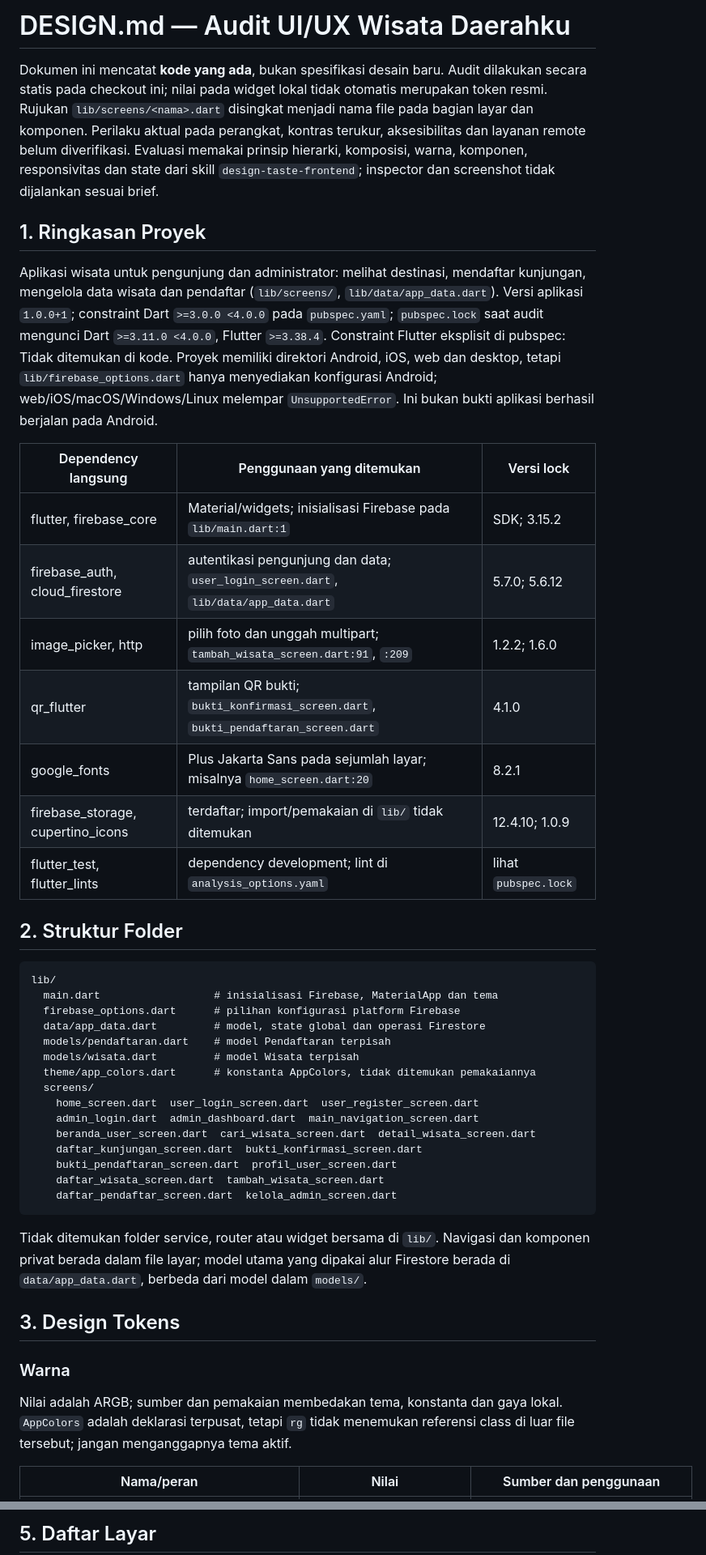
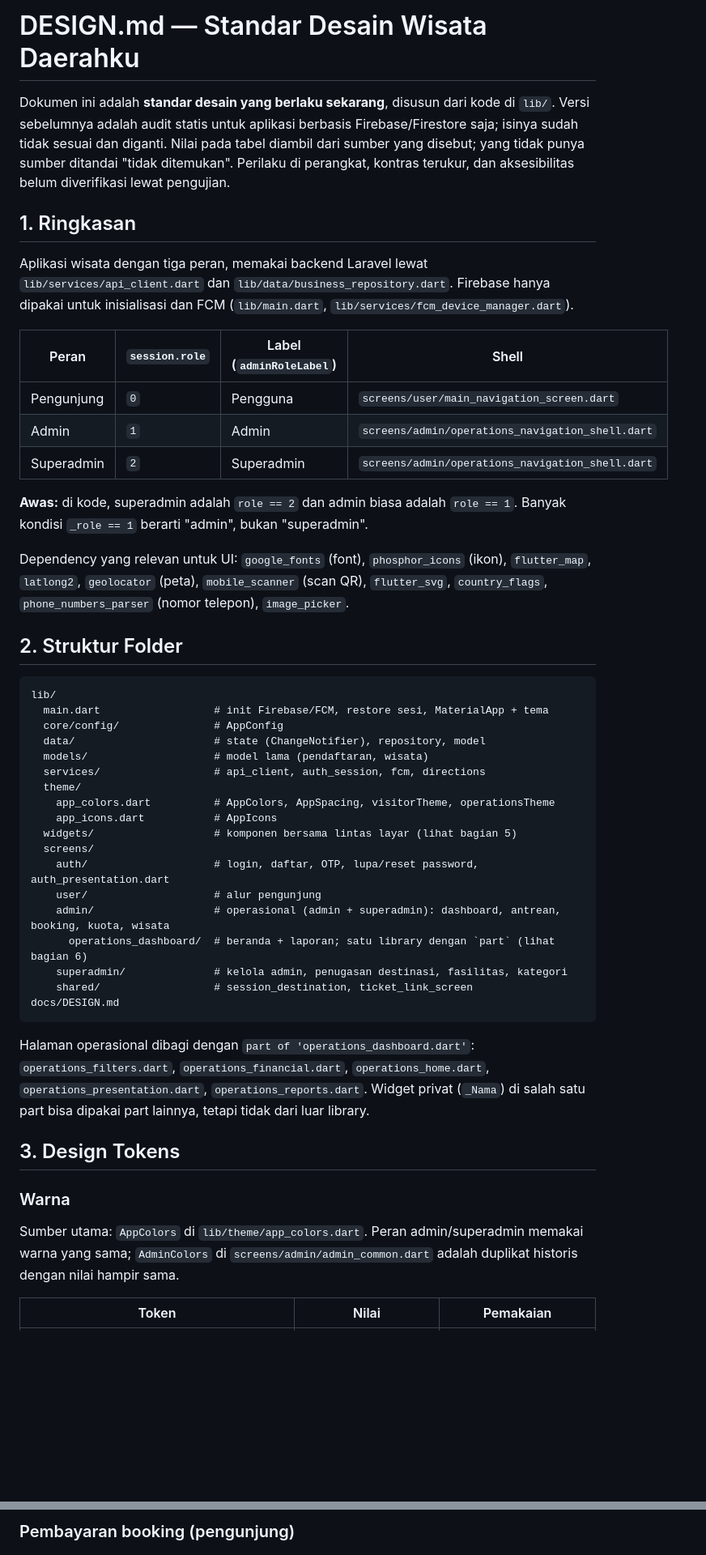
Before and after one commit to koyotot/pami-wisata-daearahku, a Markdown page: docs/DESIGN.md, 2 parts joined by grey strips. Shown at 81% size. Drawn GitHub-style; blank space fills up the shorter version.

````diff
--- a/docs/DESIGN.md
+++ b/docs/DESIGN.md
@@ -1,48 +1,51 @@
-# DESIGN.md — Audit UI/UX Wisata Daerahku
+# DESIGN.md — Standar Desain Wisata Daerahku
 
-Dokumen ini mencatat **kode yang ada**, bukan spesifikasi desain baru. Audit dilakukan secara statis pada checkout ini; nilai pada widget lokal tidak otomatis merupakan token resmi. Rujukan `lib/screens/<nama>.dart` disingkat menjadi nama file pada bagian layar dan komponen. Perilaku aktual pada perangkat, kontras terukur, aksesibilitas dan layanan remote belum diverifikasi. Evaluasi memakai prinsip hierarki, komposisi, warna, komponen, responsivitas dan state dari skill `design-taste-frontend`; inspector dan screenshot tidak dijalankan sesuai brief.
+Dokumen ini adalah **standar desain yang berlaku sekarang**, disusun dari kode di `lib/`. Versi sebelumnya adalah audit statis untuk aplikasi berbasis Firebase/Firestore saja; isinya sudah tidak sesuai dan diganti. Nilai pada tabel diambil dari sumber yang disebut; yang tidak punya sumber ditandai "tidak ditemukan". Perilaku di perangkat, kontras terukur, dan aksesibilitas belum diverifikasi lewat pengujian.
 
-## 1. Ringkasan Proyek
+## 1. Ringkasan
 
-Aplikasi wisata untuk pengunjung dan administrator: melihat destinasi, mendaftar kunjungan, mengelola data wisata dan pendaftar (`lib/screens/`, `lib/data/app_data.dart`). Versi aplikasi `1.0.0+1`; constraint Dart `>=3.0.0 <4.0.0` pada `pubspec.yaml`; `pubspec.lock` saat audit mengunci Dart `>=3.11.0 <4.0.0`, Flutter `>=3.38.4`. Constraint Flutter eksplisit di pubspec: Tidak ditemukan di kode. Proyek memiliki direktori Android, iOS, web dan desktop, tetapi `lib/firebase_options.dart` hanya menyediakan konfigurasi Android; web/iOS/macOS/Windows/Linux melempar `UnsupportedError`. Ini bukan bukti aplikasi berhasil berjalan pada Android.
+Aplikasi wisata dengan tiga peran, memakai backend Laravel lewat `lib/services/api_client.dart` dan `lib/data/business_repository.dart`. Firebase hanya dipakai untuk inisialisasi dan FCM (`lib/main.dart`, `lib/services/fcm_device_manager.dart`).
 
-| Dependency langsung | Penggunaan yang ditemukan | Versi lock |
-|---|---|---|
-| flutter, firebase_core | Material/widgets; inisialisasi Firebase pada `lib/main.dart:1` | SDK; 3.15.2 |
-| firebase_auth, cloud_firestore | autentikasi pengunjung dan data; `user_login_screen.dart`, `lib/data/app_data.dart` | 5.7.0; 5.6.12 |
-| image_picker, http | pilih foto dan unggah multipart; `tambah_wisata_screen.dart:91`, `:209` | 1.2.2; 1.6.0 |
-| qr_flutter | tampilan QR bukti; `bukti_konfirmasi_screen.dart`, `bukti_pendaftaran_screen.dart` | 4.1.0 |
-| google_fonts | Plus Jakarta Sans pada sejumlah layar; misalnya `home_screen.dart:20` | 8.2.1 |
-| firebase_storage, cupertino_icons | terdaftar; import/pemakaian di `lib/` tidak ditemukan | 12.4.10; 1.0.9 |
-| flutter_test, flutter_lints | dependency development; lint di `analysis_options.yaml` | lihat `pubspec.lock` |
+| Peran | `session.role` | Label (`adminRoleLabel`) | Shell |
+|---|---|---|---|
+| Pengunjung | `0` | Pengguna | `screens/user/main_navigation_screen.dart` |
+| Admin | `1` | Admin | `screens/admin/operations_navigation_shell.dart` |
+| Superadmin | `2` | Superadmin | `screens/admin/operations_navigation_shell.dart` |
+
+**Awas:** di kode, superadmin adalah `role == 2` dan admin biasa adalah `role == 1`. Banyak kondisi `_role == 1` berarti "admin", bukan "superadmin".
+
+Dependency yang relevan untuk UI: `google_fonts` (font), `phosphor_icons` (ikon), `flutter_map`, `latlong2`, `geolocator` (peta), `mobile_scanner` (scan QR), `flutter_svg`, `country_flags`, `phone_numbers_parser` (nomor telepon), `image_picker`.
 
 ## 2. Struktur Folder
 
 ```text
 lib/
-  main.dart                  # inisialisasi Firebase, MaterialApp dan tema
-  firebase_options.dart      # pilihan konfigurasi platform Firebase
-  data/app_data.dart         # model, state global dan operasi Firestore
-  models/pendaftaran.dart    # model Pendaftaran terpisah
-  models/wisata.dart         # model Wisata terpisah
-  theme/app_colors.dart      # konstanta AppColors, tidak ditemukan pemakaiannya
+  main.dart                  # init Firebase/FCM, restore sesi, MaterialApp + tema
+  core/config/               # AppConfig
+  data/                      # state (ChangeNotifier), repository, model
+  models/                    # model lama (pendaftaran, wisata)
+  services/                  # api_client, auth_session, fcm, directions
+  theme/
+    app_colors.dart          # AppColors, AppSpacing, visitorTheme, operationsTheme
+    app_icons.dart           # AppIcons
+  widgets/                   # komponen bersama lintas layar (lihat bagian 5)
   screens/
-    home_screen.dart  user_login_screen.dart  user_register_screen.dart
-    admin_login.dart  admin_dashboard.dart  main_navigation_screen.dart
-    beranda_user_screen.dart  cari_wisata_screen.dart  detail_wisata_screen.dart
-    daftar_kunjungan_screen.dart  bukti_konfirmasi_screen.dart
-    bukti_pendaftaran_screen.dart  profil_user_screen.dart
-    daftar_wisata_screen.dart  tambah_wisata_screen.dart
-    daftar_pendaftar_screen.dart  kelola_admin_screen.dart
+    auth/                    # login, daftar, OTP, lupa/reset password, auth_presentation.dart
+    user/                    # alur pengunjung
+    admin/                   # operasional (admin + superadmin): dashboard, antrean, booking, kuota, wisata
+      operations_dashboard/  # beranda + laporan; satu library dengan `part` (lihat bagian 6)
+    superadmin/              # kelola admin, penugasan destinasi, fasilitas, kategori
+    shared/                  # session_destination, ticket_link_screen
+docs/DESIGN.md
 ```
 
-Tidak ditemukan folder service, router atau widget bersama di `lib/`. Navigasi dan komponen privat berada dalam file layar; model utama yang dipakai alur Firestore berada di `data/app_data.dart`, berbeda dari model dalam `models/`.
+Halaman operasional dibagi dengan `part of 'operations_dashboard.dart'`: `operations_filters.dart`, `operations_financial.dart`, `operations_home.dart`, `operations_presentation.dart`, `operations_reports.dart`. Widget privat (`_Nama`) di salah satu part bisa dipakai part lainnya, tetapi tidak dari luar library.
 
 ## 3. Design Tokens
 
 ### Warna
 
-Nilai adalah ARGB; sumber dan pemakaian membedakan tema, konstanta dan gaya lokal. `AppColors` adalah deklarasi terpusat, tetapi `rg` tidak menemukan referensi class di luar file tersebut; jangan menganggapnya tema aktif.
+Sumber utama: `AppColors` di `lib/theme/app_colors.dart`. Peran admin/superadmin memakai warna yang sama; `AdminColors` di `screens/admin/admin_common.dart` adalah duplikat historis dengan nilai hampir sama.
 
-| Nama/peran | Nilai | Sumber dan penggunaan |
+| Token | Nilai | Pemakaian |
 |---|---|---|
@@ -94,3 +240,3 @@ Tidak ditemukan custom widget publik yang dipakai lintas file. Ada **43 subclass
 
-## 5. Daftar Layar
+### Pembayaran booking (pengunjung)
 
````
Also changed, not shown: other parts of docs/DESIGN.md (+202 -120 lines).
